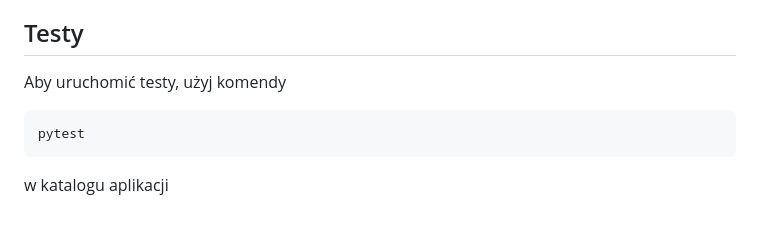
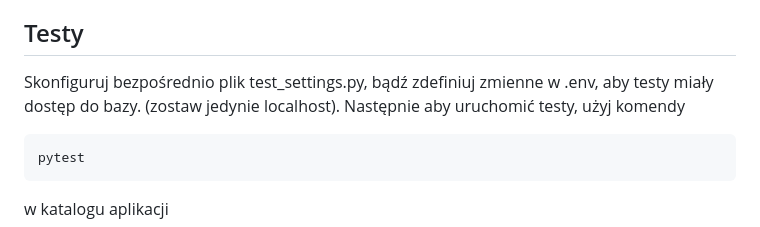
Before and after one commit to Dulniko/Task, a Markdown page: README.md, the part around the change. Rendered like a GitHub page.

Commit message:
adding information about tests to a readme file

````diff
--- a/README.md
+++ b/README.md
@@ -216,7 +216,8 @@ Aplikacja umożliwia rejestrację i logowanie użytkowników pod końcówkami ur
 - /logout
 
 ## Testy
-Aby uruchomić testy, użyj komendy
+Skonfiguruj bezpośrednio plik test_settings.py, bądź zdefiniuj zmienne w .env, aby testy miały dostęp do bazy. (zostaw jedynie localhost).
+Następnie aby uruchomić testy, użyj komendy
 ```
 pytest
 ```
````
